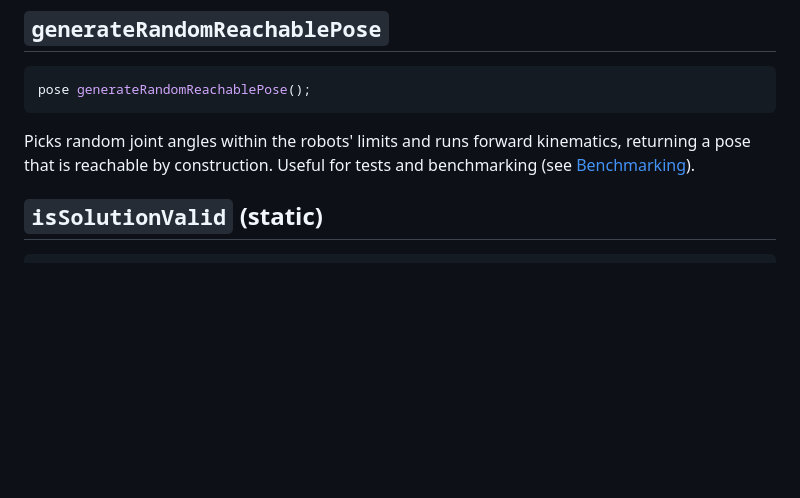
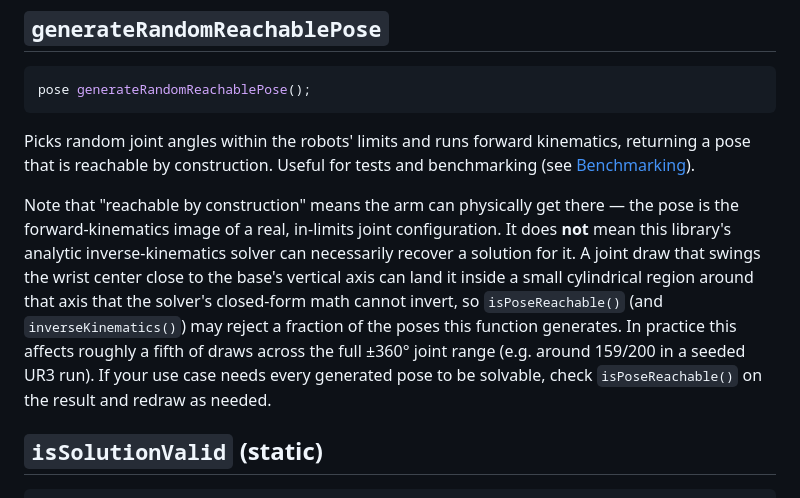
Before and after one commit to Jgocunha/universal-robots-kinematics, a Markdown page: docs/wiki/UR-Class-API.md, the part around the change. Drawn GitHub-style; blank space fills up the shorter version.

Commit message:
docs: note generateRandomReachablePose IK-recoverability gap (#53)
Closes #42. Extends the generateRandomReachablePose() section of docs/wiki/UR-Class-API.md to distinguish 'physically reachable' (FK image of a real in-limits joint vector) from 'IK-recoverable by this library's closed-form solver' — isPoseReachable()/inverseKinematics() can reject ~1 in 5 full-range draws whose wrist center falls in the near-base-axis dead cylinder. Doc-only (+2/-0). CI 9/9 green, CLEAN/MERGEABLE, 0 unresolved threads. CodeRabbit review intentionally skipped by the repo's own .coderabbit.yaml '!docs/**' path filter (not a review-limit) — no comments to address.

````diff
--- a/docs/wiki/UR-Class-API.md
+++ b/docs/wiki/UR-Class-API.md
@@ -73,6 +73,8 @@ pose generateRandomReachablePose();
 
 Picks random joint angles within the robots' limits and runs forward kinematics, returning a pose that is reachable by construction. Useful for tests and benchmarking (see [Benchmarking](Benchmarking)).
 
+Note that "reachable by construction" means the arm can physically get there — the pose is the forward-kinematics image of a real, in-limits joint configuration. It does **not** mean this library's analytic inverse-kinematics solver can necessarily recover a solution for it. A joint draw that swings the wrist center close to the base's vertical axis can land it inside a small cylindrical region around that axis that the solver's closed-form math cannot invert, so `isPoseReachable()` (and `inverseKinematics()`) may reject a fraction of the poses this function generates. In practice this affects roughly a fifth of draws across the full ±360° joint range (e.g. around 159/200 in a seeded UR3 run). If your use case needs every generated pose to be solvable, check `isPoseReachable()` on the result and redraw as needed.
+
 ## `isSolutionValid` (static)
 
 ```cpp
````
